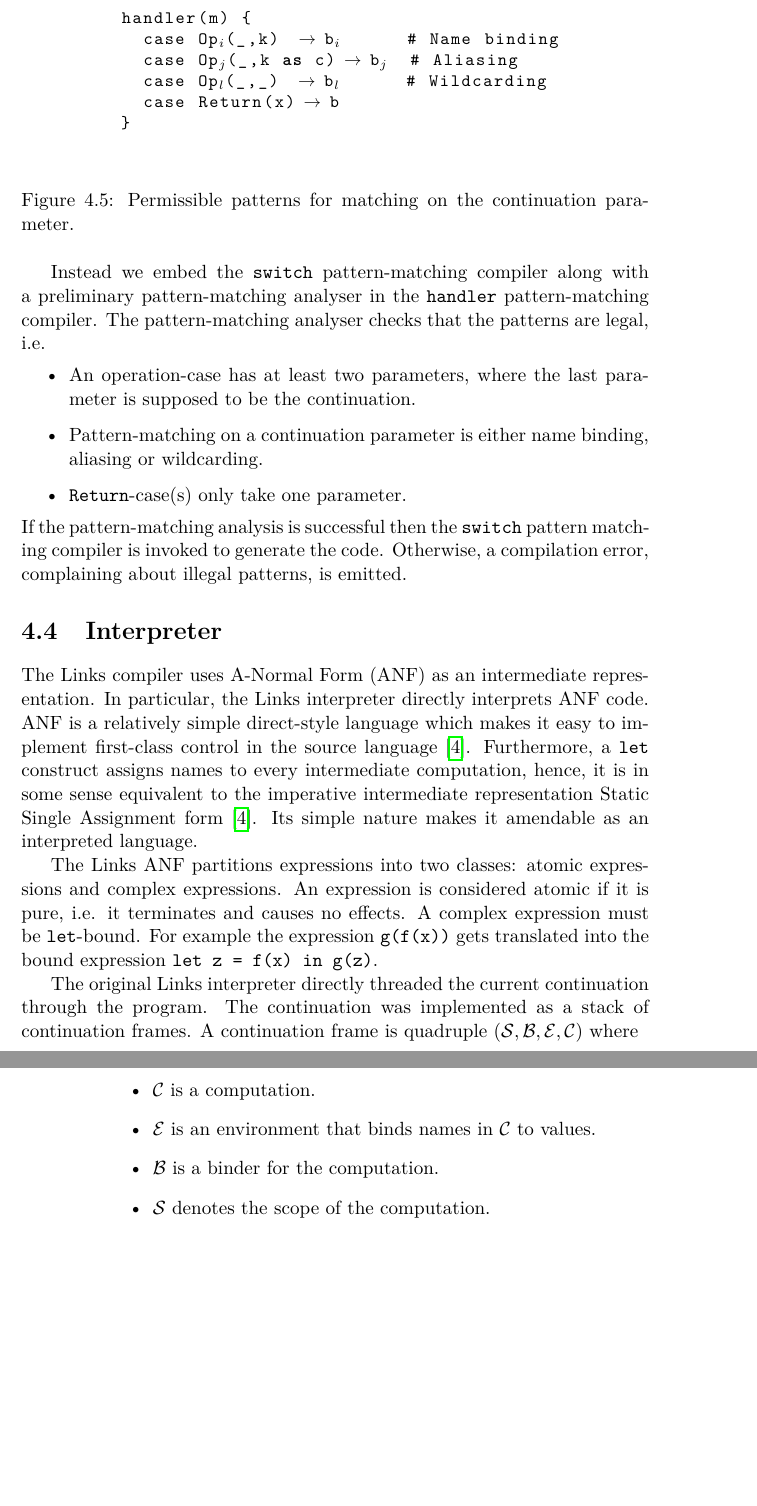
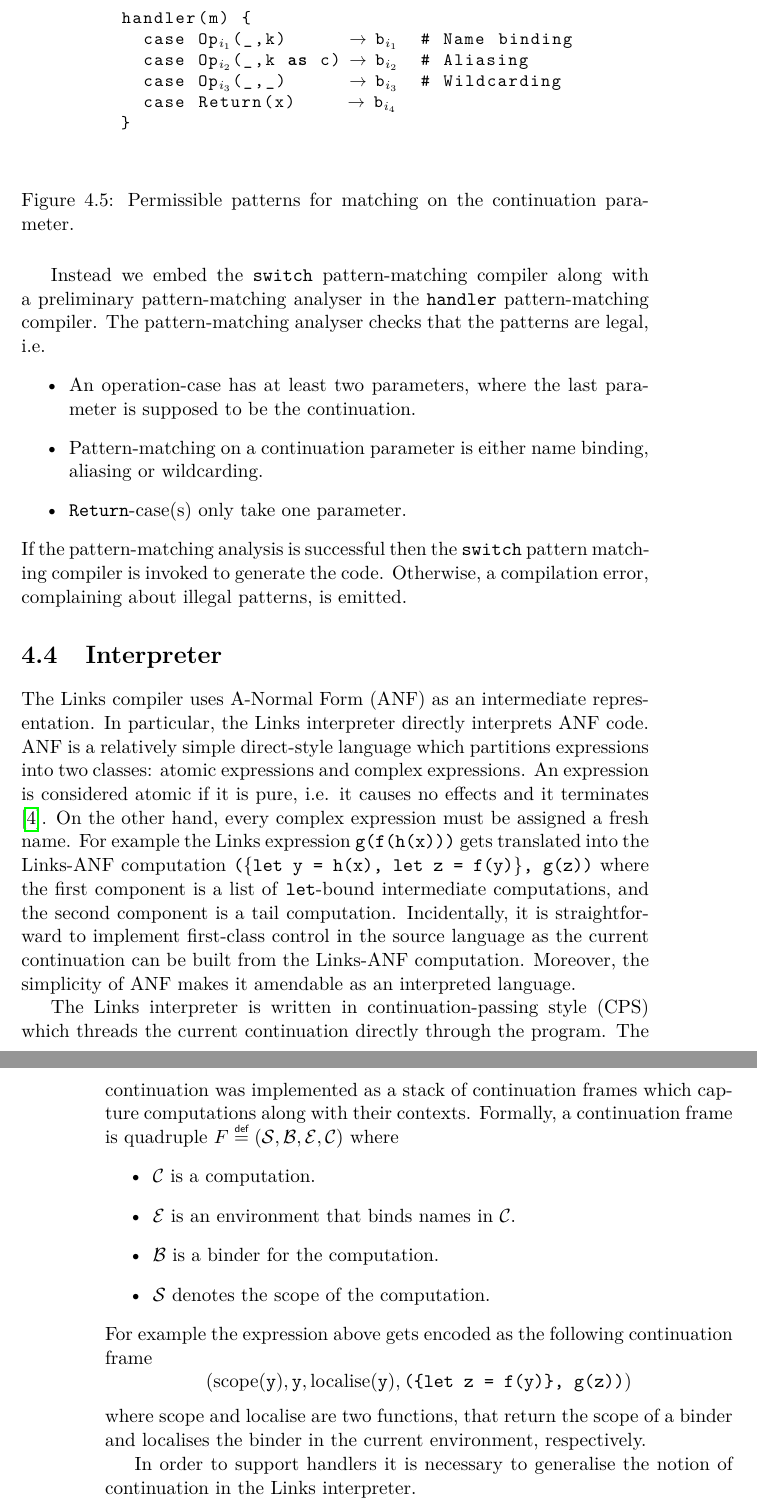
Before and after one commit to dhil/msc-dissertation, a LaTeX thesis (worksheets/worksheets.tex, which reads worksheets/content/implementation/impl.tex): two parts of pages 39 and 40 of 46, joined at a grey line, cut so that both start at the same text, the shorter picture padded with empty space. Compiled offline with pdfLaTeX.

Commit message:
updated worksheets

```diff
--- a/worksheets/content/implementation/impl.tex
+++ b/worksheets/content/implementation/impl.tex
@@ -178,10 +178,10 @@ The \code{switch} pattern-matching compiler supports deep pattern-matching which
 \begin{center}
 \begin{lstlisting}[style=links]
          handler(m) {
-           case Op§*$_i$*§(_,k)  -> b§*$_i$*§      # Name binding
-           case Op§*$_j$*§(_,k as c) -> b§*$_j$*§  # Aliasing
-           case Op§*$_l$*§(_,_)  -> b§*$_l$*§      # Wildcarding
-           case Return(x) -> b
+           case Op§*$_{i_1}$*§(_,k)      -> b§*$_{i_1}$*§  # Name binding
+           case Op§*$_{i_2}$*§(_,k as c) -> b§*$_{i_2}$*§  # Aliasing
+           case Op§*$_{i_3}$*§(_,_)      -> b§*$_{i_3}$*§  # Wildcarding
+           case Return(x)     -> b§*$_{i_4}$*§
          }
 \end{lstlisting}
 \end{center}
@@ -202,15 +202,17 @@ If the pattern-matching analysis is successful then the \code{switch} pattern ma
 % A related intermediate representation is A-Normal Form (ANF) which is used by the Links compiler. Furthermore, the Links interpreter directly interprets ANF code \cite{Lindley2012}.
 % ANF is a relatively simple language that enjoys many of the same advantages as CPS such as explicit exposure of the current continuation \cite{Flanagan1993}. However, CPS is better for performing optimisations, but the simpler nature of ANF makes it amendable as an interpreted language \cite{Appel2007,Flanagan1993}.
 The Links compiler uses A-Normal Form (ANF) as an intermediate representation. In particular, the Links interpreter directly interprets ANF code.
-ANF is a relatively simple direct-style language which makes it easy to implement first-class control in the source language \cite{Flanagan1993}. Furthermore, a \code{let} construct assigns names to every intermediate computation, hence, it is in some sense equivalent to the imperative intermediate representation Static Single Assignment form \cite{Flanagan1993}. Its simple nature makes it amendable as an interpreted language.
+ANF is a relatively simple direct-style language which partitions expressions into two classes: atomic expressions and complex expressions. An expression is considered atomic if it is pure, i.e. it causes no effects and it terminates \cite{Flanagan1993}. On the other hand, every complex expression must be assigned a fresh name. For example the Links expression \code{g(f(h(x)))} gets translated into the Links-ANF computation \code{($\{$let y = h(x), let z = f(y)$\}$, g(z))} where the first component is a list of \code{let}-bound intermediate computations, and the second component is a tail computation. Incidentally, it is straightforward to implement first-class control in the source language as the current continuation can be built from the Links-ANF computation. Moreover, the simplicity of ANF makes it amendable as an interpreted language.
 
-The Links ANF partitions expressions into two classes: atomic expressions and complex expressions. An expression is considered atomic if it is pure, i.e. it terminates and causes no effects. A complex expression must be \code{let}-bound. For example the expression \code{g(f(x))} gets translated into the bound expression \code{let z = f(x) in g(z)}.
-
-
-The original Links interpreter directly threaded the current continuation through the program. The continuation was implemented as a stack of continuation frames. A continuation frame is quadruple $(\mathcal{S},\mathcal{B},\mathcal{E},\mathcal{C})$ where
+The Links interpreter is written in continuation-passing style (CPS) which threads the current continuation directly through the program. The continuation was implemented as a stack of continuation frames which capture computations along with their contexts. Formally, a continuation frame is quadruple $F \defas (\mathcal{S},\mathcal{B},\mathcal{E},\mathcal{C})$ where
 \begin{itemize}
   \item $\mathcal{C}$ is a computation.
-  \item $\mathcal{E}$ is an environment that binds names in $\mathcal{C}$ to values.
+  \item $\mathcal{E}$ is an environment that binds names in $\mathcal{C}$.
   \item $\mathcal{B}$ is a binder for the computation.
   \item $\mathcal{S}$ denotes the scope of the computation.
 \end{itemize}
+For example the expression above gets encoded as the following continuation frame
+\[ (\text{scope}(\code{y}), \code{y}, \text{localise}(\code{y}), \code{(\{let z = f(y)\}, g(z))}) \]
+where scope and localise are two functions, that return the scope of a binder and localises the binder in the current environment, respectively.
+
+In order to support handlers it is necessary to generalise the notion of continuation in the Links interpreter.
```
Also changed, not shown: worksheets/worksheets.pdf.
